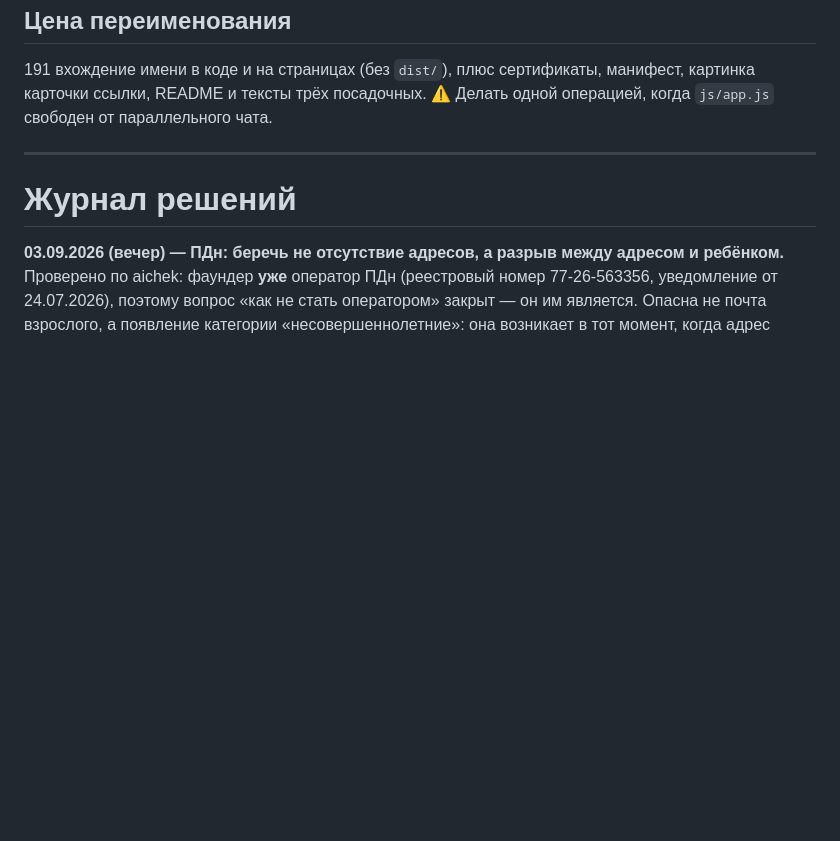
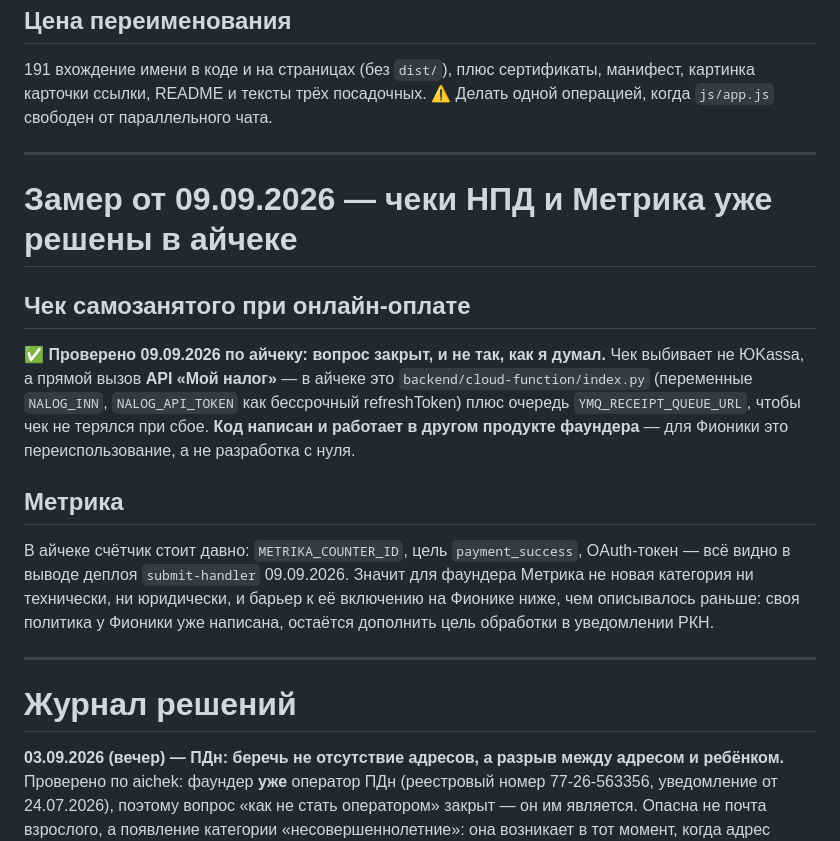
Before and after one commit to fionov365-ai/kodokvest, a Markdown page: docs/market-research.md, the part around the change. Drawn GitHub-style; blank space fills up the shorter version.

Commit message:
Чеки НПД и Метрика уже решены в айчеке

```diff
--- a/docs/market-research.md
+++ b/docs/market-research.md
@@ -819,6 +819,27 @@
 
 ---
 
+# Замер от 09.09.2026 — чеки НПД и Метрика уже решены в айчеке
+
+## Чек самозанятого при онлайн-оплате
+
+✅ **Проверено 09.09.2026 по айчеку: вопрос закрыт, и не так, как я думал.**
+Чек выбивает не ЮKassa, а прямой вызов **API «Мой налог»** — в айчеке это
+`backend/cloud-function/index.py` (переменные `NALOG_INN`, `NALOG_API_TOKEN`
+как бессрочный refreshToken) плюс очередь `YMQ_RECEIPT_QUEUE_URL`, чтобы чек
+не терялся при сбое. **Код написан и работает в другом продукте фаундера** —
+для Фионики это переиспользование, а не разработка с нуля.
+
+## Метрика
+
+В айчеке счётчик стоит давно: `METRIKA_COUNTER_ID`, цель `payment_success`,
+OAuth-токен — всё видно в выводе деплоя `submit-handler` 09.09.2026. Значит
+для фаундера Метрика не новая категория ни технически, ни юридически, и
+барьер к её включению на Фионике ниже, чем описывалось раньше: своя политика
+у Фионики уже написана, остаётся дополнить цель обработки в уведомлении РКН.
+
+---
+
 # Журнал решений
 
 **03.09.2026 (вечер) — ПДн: беречь не отсутствие адресов, а разрыв между
```
Also changed, not shown: docs/RAZVITIE.md (+2 -2 lines).
